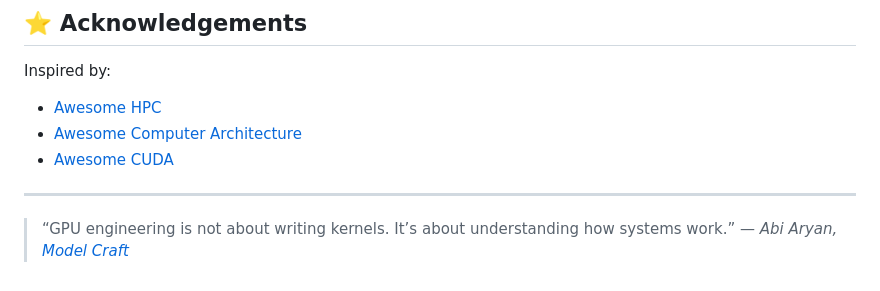
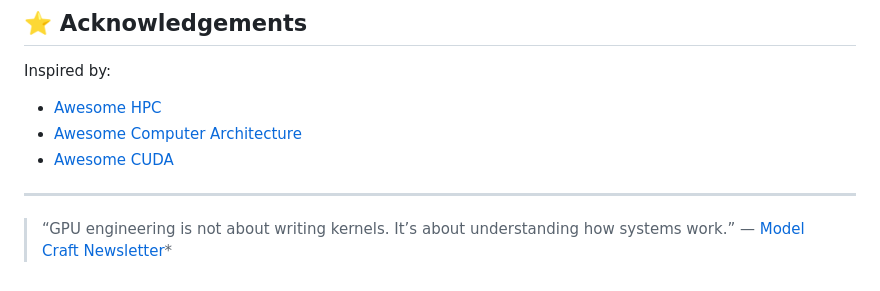
Before and after one commit to goabiaryan/awesome-gpu-engineering, a Markdown page: README.md, the part around the change printed below. Rendered like a GitHub page.

Commit message:
fixed quote

```diff
--- a/README.md
+++ b/README.md
@@ -139,5 +139,4 @@ Inspired by:
 
 ---
 
-> “GPU engineering is not about writing kernels. It’s about understanding how systems work.”
-> — *Abi Aryan, [Model Craft](https://modelcraft.substack.com/p/fundamentals-of-gpu-engineering)*
+> “GPU engineering is not about writing kernels. It’s about understanding how systems work.”  — [Model Craft Newsletter](https://modelcraft.substack.com/p/fundamentals-of-gpu-engineering)*
```
Also changed, not shown: other parts of README.md (+1 -1 lines).
